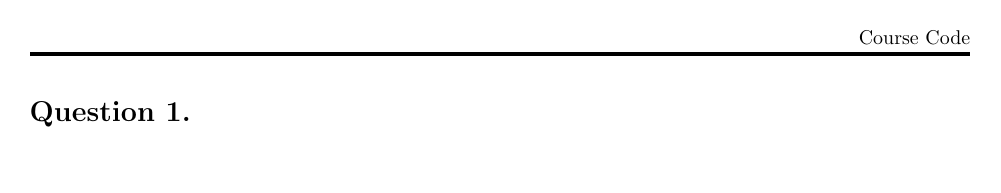
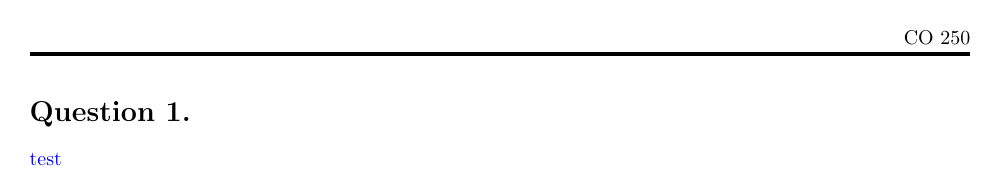
Before and after one commit to SuberCyber/CO-Template, a LaTeX document (main.tex, which reads formatting.sty): page 1 of 2. Compiled offline with pdfLaTeX.

Commit message:
Added ability to add comments

```diff
--- a/formatting.sty
+++ b/formatting.sty
@@ -1,6 +1,8 @@
 \ProvidesPackage{formatting}
 \usepackage[utf8]{inputenc}
 \usepackage[hmargin=2.5cm, vmargin=2.5cm]{geometry}
+\usepackage{setspace}
+\usepackage{xcolor}
 
 % No indentation on new paragraphs
 \setlength{\parindent}{0pt}
@@ -10,9 +12,14 @@
 \usepackage{fancyhdr}
 \pagestyle{fancy}
 \fancyhf{}
-\rhead{Course Code}
+\rhead{CO 250}
 \renewcommand{\headrulewidth}{2pt}
 
 % Question
 \newcounter{qcount}
 \newcommand{\question}{\clearpage \refstepcounter{qcount} \section*{Question \theqcount.}}
+
+%Comments
+\newcommand{\note}[1]{\textcolor{blue}{#1}}
+%% To display final version:
+% \newcommand{\note}[1]{}
--- a/main.tex
+++ b/main.tex
@@ -6,4 +6,5 @@
 \begin{document}
 
 \question
+\note{test}
 \question
```
Also changed, not shown: main.tex (1 more changed lines).
